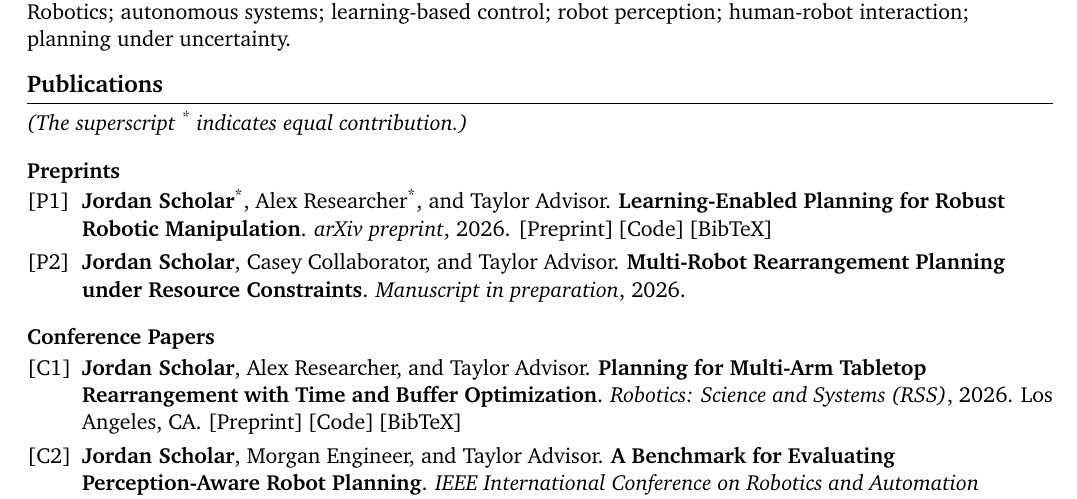
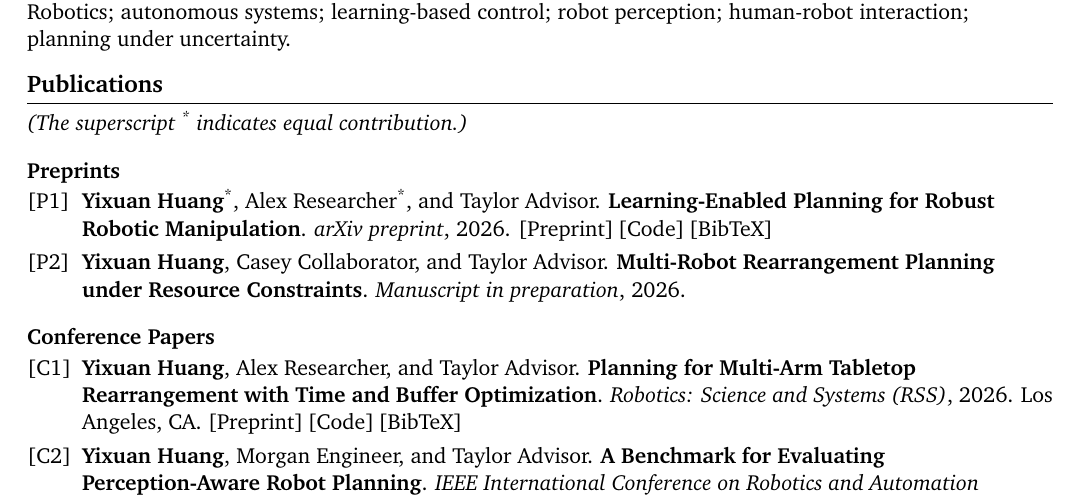
Before and after one commit to yixnhuang/vectra, a LaTeX CV (examples/academic-cv/main.tex, which reads examples/academic-cv/sections/publications.tex): part of page 1 of 3, cut so that both start at the same text. Compiled offline with pdfLaTeX.

Commit message:
docs: update example snapshots

```diff
--- a/examples/academic-cv/sections/publications.tex
+++ b/examples/academic-cv/sections/publications.tex
@@ -6,7 +6,7 @@
 
 \VectraPublicationEntry
     {P1}
-    {\textbf{Jordan Scholar}\textsuperscript{*}, Alex Researcher\textsuperscript{*}, and Taylor Advisor}
+    {\textbf{Yixuan Huang}\textsuperscript{*}, Alex Researcher\textsuperscript{*}, and Taylor Advisor}
     {Learning-Enabled Planning for Robust Robotic Manipulation}
     {arXiv preprint}
     {2026}
@@ -19,7 +19,7 @@
 
 \VectraPublicationEntry
     {P2}
-    {\textbf{Jordan Scholar}, Casey Collaborator, and Taylor Advisor}
+    {\textbf{Yixuan Huang}, Casey Collaborator, and Taylor Advisor}
     {Multi-Robot Rearrangement Planning under Resource Constraints}
     {Manuscript in preparation}
     {2026}
@@ -30,7 +30,7 @@
 
 \VectraPublicationEntry
     {C1}
-    {\textbf{Jordan Scholar}, Alex Researcher, and Taylor Advisor}
+    {\textbf{Yixuan Huang}, Alex Researcher, and Taylor Advisor}
     {Planning for Multi-Arm Tabletop Rearrangement with Time and Buffer Optimization}
     {Robotics: Science and Systems (RSS)}
     {2026}
@@ -43,7 +43,7 @@
 
 \VectraPublicationEntry
     {C2}
-    {\textbf{Jordan Scholar}, Morgan Engineer, and Taylor Advisor}
+    {\textbf{Yixuan Huang}, Morgan Engineer, and Taylor Advisor}
     {A Benchmark for Evaluating Perception-Aware Robot Planning}
     {IEEE International Conference on Robotics and Automation (ICRA)}
     {2026}
```
Also changed, not shown: docs/assets/vectra-academic-cv-example-page-1.png, docs/assets/vectra-academic-cv-example.pdf, examples/academic-cv/sections/publications.tex (4 more changed lines).
